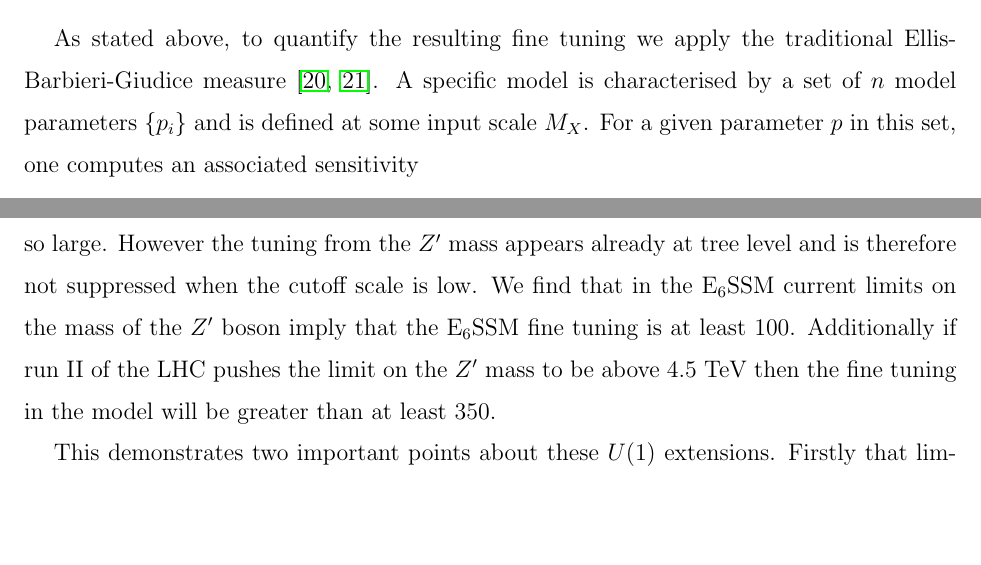
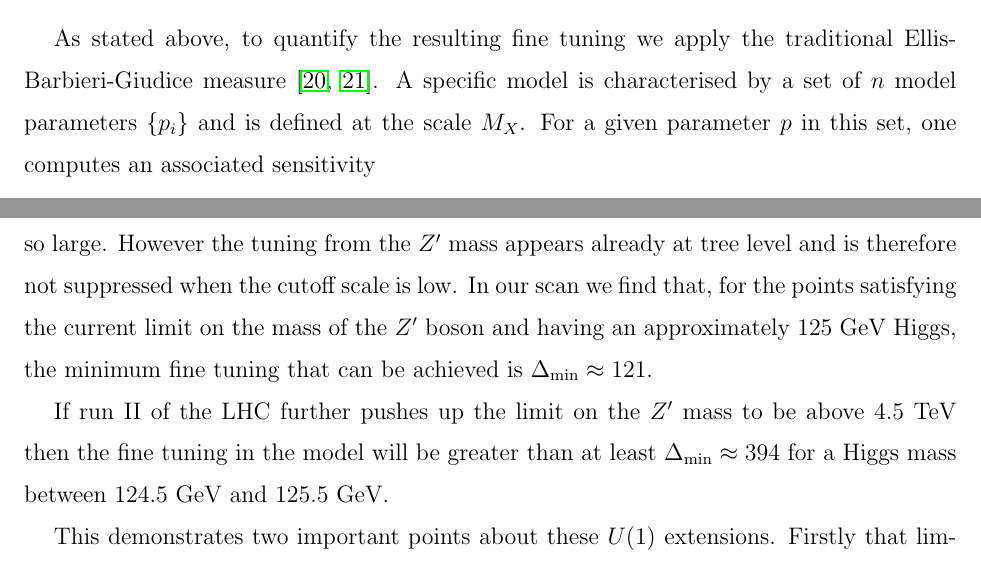
Before and after one commit to azedarach/E6SSM-Tuning, a LaTeX paper (paper/e6ssm-tuning-paper.tex): two parts of pages 10 and 16 of 37, joined at a grey line, cut so that both start at the same text, the shorter picture padded with empty space. Compiled offline with pdfLaTeX.

Commit message:
Replaced instances of cut-off with cutoff, added more precise values for minimum fine tunings in each scan

```diff
--- a/paper/e6ssm-tuning-paper.tex
+++ b/paper/e6ssm-tuning-paper.tex
@@ -624,8 +624,8 @@ coefficient $d$.
 As stated above, to quantify the resulting fine tuning we
 apply the traditional Ellis-Barbieri-Giudice measure
 \cite{Ellis:1986yg,Barbieri:1987fn}. A specific model is characterised
-by a set of $n$ model parameters $\{p_i\}$ and is defined at some
-input scale $M_X$. For a given parameter $p$ in this set, one computes
+by a set of $n$ model parameters $\{p_i\}$ and is defined at the scale $M_X$.
+For a given parameter $p$ in this set, one computes
 an associated sensitivity
 \begin{equation}\label{eq:bgmeasure}
 \Delta_p=\left | \frac{\partial \log M_Z^2}{\partial \log p}\right
@@ -928,12 +928,12 @@ tuning in the model for the E$_6$SSM is increased by the mass of the
 $Z^\prime$ boson.  So in the case of a very low cutoff the tuning
 required to get a 125 GeV Higgs is not so large.  However the tuning
 from the $Z^\prime$ mass appears already at tree level and is
-therefore not suppressed when the cutoff scale is low. We find
-that in the E$_6$SSM current limits on the mass of the $Z^\prime$
-boson imply that the E$_6$SSM fine tuning is at least 100.
-Additionally if run II of the LHC pushes the limit on the $Z^\prime$
+therefore not suppressed when the cutoff scale is low. In our scan we find that, for the points satisfying the current limit on the mass of the $Z^\prime$ boson and having an approximately 125 GeV Higgs, the minimum fine tuning that can be achieved is
+$\Delta_{\textrm{min}}\approx 121$.
+
+If run II of the LHC further pushes up the limit on the $Z^\prime$
 mass to be above $4.5$ TeV then the fine tuning in the model will be
-greater than at least 350.
+greater than at least $\Delta_{\textrm{min}}\approx 394$ for a Higgs mass between $124.5$ GeV and $125.5$ GeV.
 
 This demonstrates two important points about these $U(1)$
 extensions. Firstly that limits on the $Z^\prime$ mass play an
```
Also changed, not shown: paper/e6ssm-tuning-paper.tex (26 more changed lines).
